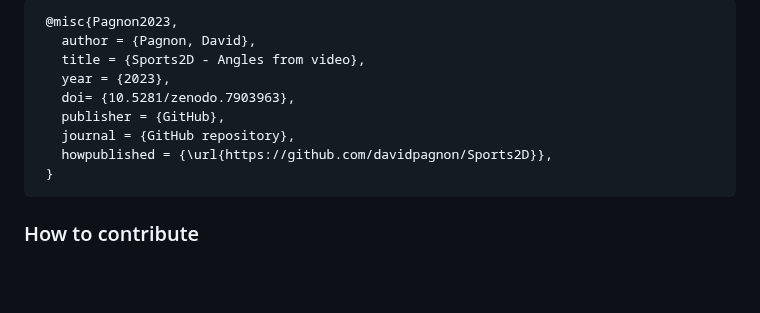
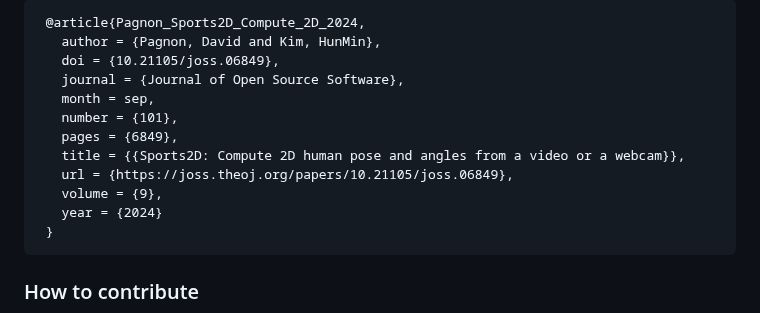
Before and after one commit to davidpagnon/Sports2D, a Markdown page: README.md, the part around one of its changes. Drawn GitHub-style; blank space fills up the shorter version.

Commit message:
Update citation upon JOSS acceptance

```diff
--- a/README.md
+++ b/README.md
@@ -285,13 +285,17 @@ If you use Sports2D, please cite [Pagnon, 2023].
 
-     @misc{Pagnon2023,
-       author = {Pagnon, David},
-       title = {Sports2D - Angles from video},
-       year = {2023},
-       doi= {10.5281/zenodo.7903963},
-       publisher = {GitHub},
-       journal = {GitHub repository},
-       howpublished = {\url{https://github.com/davidpagnon/Sports2D}},
+     @article{Pagnon_Sports2D_Compute_2D_2024,
+       author = {Pagnon, David and Kim, HunMin},
+       doi = {10.21105/joss.06849},
+       journal = {Journal of Open Source Software},
+       month = sep,
+       number = {101},
+       pages = {6849},
+       title = {{Sports2D: Compute 2D human pose and angles from a video or a webcam}},
+       url = {https://joss.theoj.org/papers/10.21105/joss.06849},
+       volume = {9},
+       year = {2024}
      }
+
 
 ### How to contribute
 I would happily welcome any proposal for new features, code improvement, and more!\
```
Also changed, not shown: other parts of README.md (+1 -1 lines).
